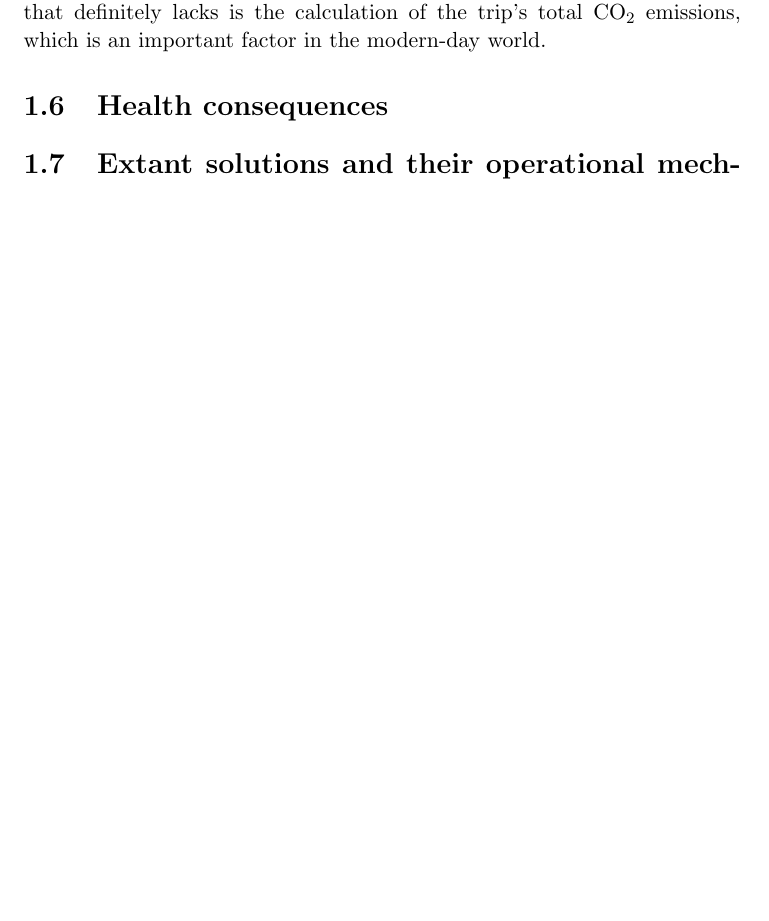
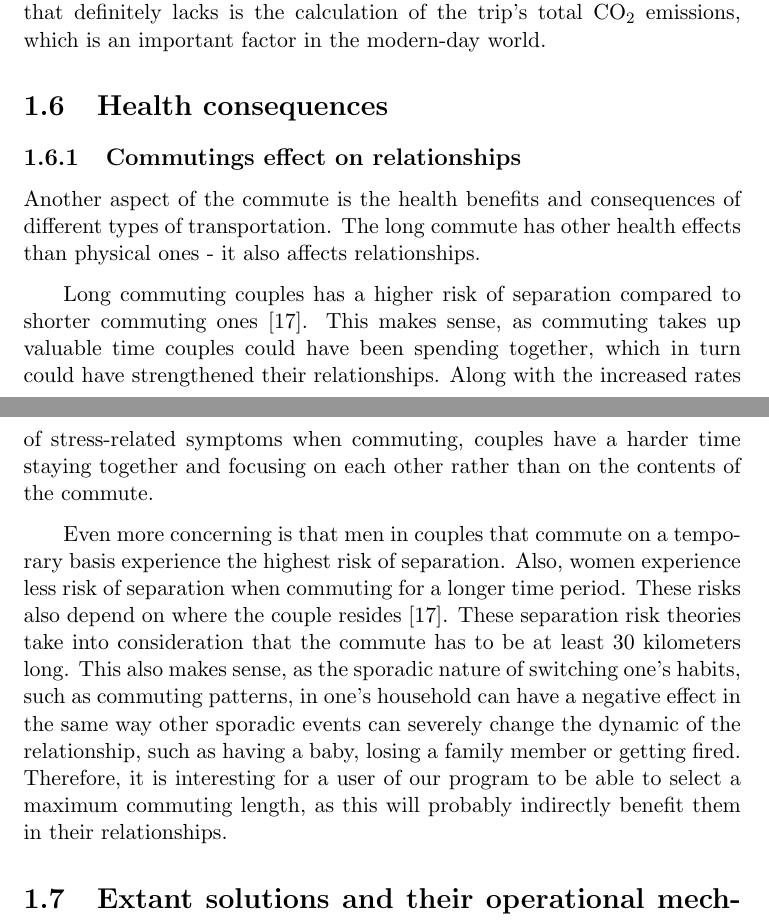
Before and after one commit to audio-engineer/aau-p1-article, a LaTeX document (src/main.tex, which reads src/problem-analysis/health.tex): part of page 18 of 33 before the commit and two parts of pages 18 and 20 of 34 after it, the two joined at a grey line, cut so that both start at the same text, the shorter picture padded with empty space. Compiled offline with pdfLaTeX.

Commit message:
added section regarding effects on relationships to health.tex

```diff
--- a/src/problem-analysis/health.tex
+++ b/src/problem-analysis/health.tex
@@ -1,3 +1,26 @@
 % textidote: ignore begin
 \section{Health consequences}\label{sec:health-consequences}
 % textidote: ignore end
+
+% textidote: ignore begin
+\subsection{Commutings effect on relationships}\label{subsec:commutings-effect-on-relationships}
+% textidote: ignore end
+
+Another aspect of the commute is the health benefits and consequences of different types of transportation.
+The long commute has other health effects than physical ones - it also affects relationships.
+
+Long commuting couples has a higher risk of separation compared to shorter commuting ones~\cite{sandow2011}.
+This makes sense, as commuting takes up valuable time couples could have been spending together, which in turn could
+have strengthened their relationships.
+Along with the increased rates of stress-related symptoms when commuting, couples have a harder time staying together
+and focusing on each other rather than on the contents of the commute.
+
+Even more concerning is that men in couples that commute on a temporary basis experience the highest risk of separation.
+Also, women experience less risk of separation when commuting for a longer time period.
+These risks also depend on where the couple resides~\cite{sandow2011}.
+These separation risk theories take into consideration that the commute has to be at least 30 kilometers long.
+This also makes sense, as the sporadic nature of switching one's habits, such as commuting patterns, in one's household
+can have a negative effect in the same way other sporadic events can severely change the dynamic of the relationship,
+such as having a baby, losing a family member or getting fired.
+Therefore, it is interesting for a user of our program to be able to select a maximum commuting length, as this will
+probably indirectly benefit them in their relationships.
```
Also changed, not shown: src/main.tex (+1 -1 lines), src/problem-analysis/health.bib (+7 -0 lines).
